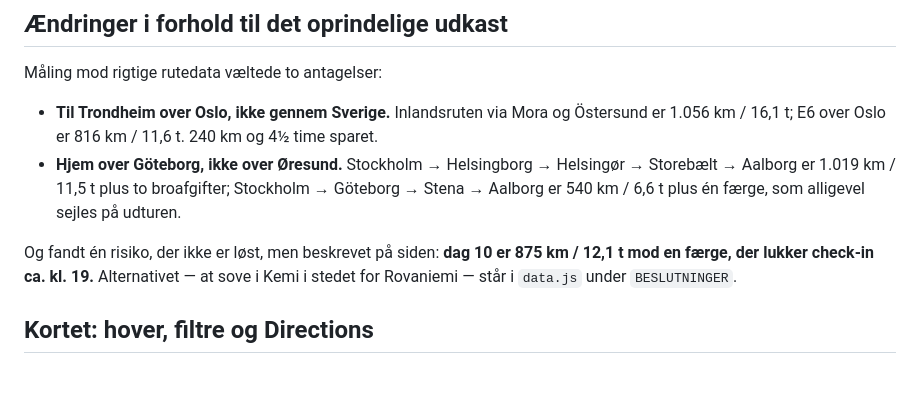
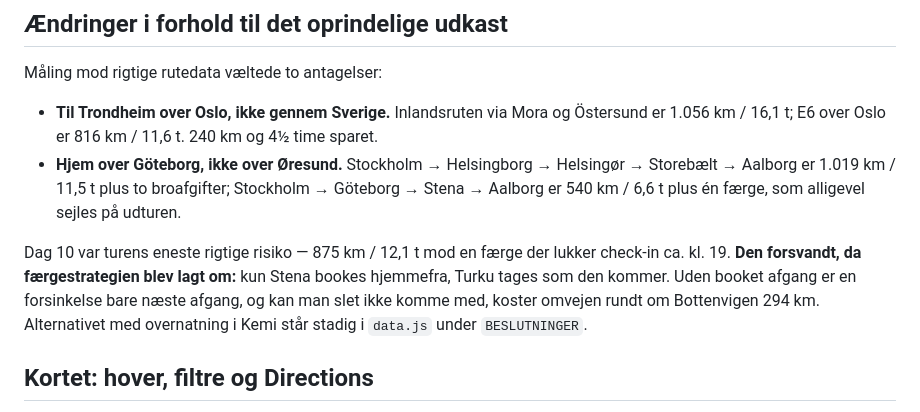
Before and after one commit to tarcom/nordkapp, a Markdown page: README.md, the part around the change. Drawn GitHub-style; blank space fills up the shorter version.

Commit message:
README: dag 10-risikoen er væk med den nye færgestrategi
Co-Authored-By: Claude Opus 5 <noreply@anthropic.com>
Claude-Session: https://claude.ai/code/session_01XKLsrujfkwgysXLhhdmQkM

```diff
--- a/README.md
+++ b/README.md
@@ -75,10 +75,12 @@ Måling mod rigtige rutedata væltede to antagelser:
   Stockholm → Göteborg → Stena → Aalborg er 540 km / 6,6 t plus én færge,
   som alligevel sejles på udturen.
 
-Og fandt én risiko, der ikke er løst, men beskrevet på siden:
-**dag 10 er 875 km / 12,1 t mod en færge, der lukker check-in ca. kl. 19.**
-Alternativet — at sove i Kemi i stedet for Rovaniemi — står i `data.js`
-under `BESLUTNINGER`.
+Dag 10 var turens eneste rigtige risiko — 875 km / 12,1 t mod en færge der
+lukker check-in ca. kl. 19. **Den forsvandt, da færgestrategien blev lagt om:**
+kun Stena bookes hjemmefra, Turku tages som den kommer. Uden booket afgang
+er en forsinkelse bare næste afgang, og kan man slet ikke komme med, koster
+omvejen rundt om Bottenvigen 294 km. Alternativet med overnatning i Kemi
+står stadig i `data.js` under `BESLUTNINGER`.
 
 ## Kortet: hover, filtre og Directions
 
```
